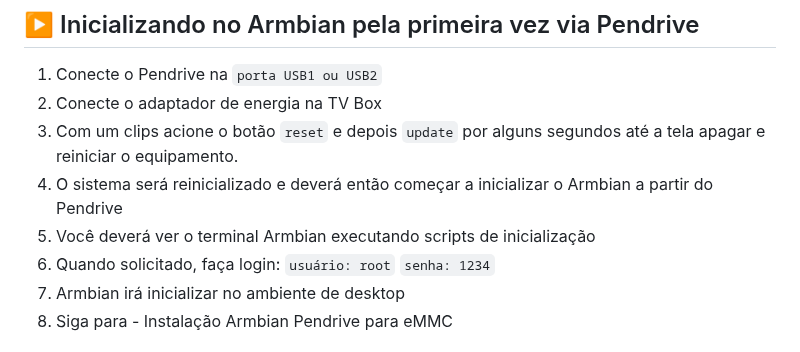
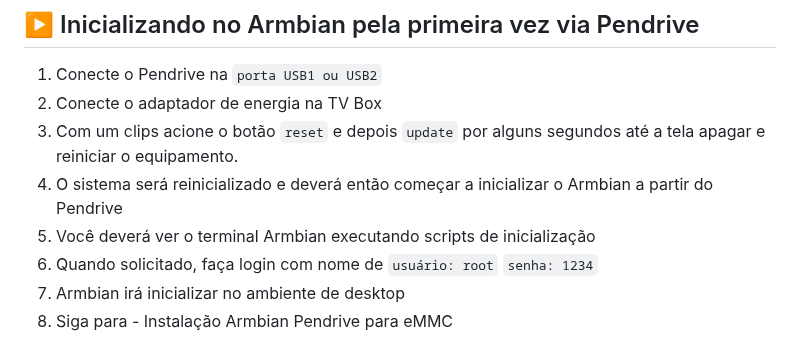
Before and after one commit to educabox/educabox, a Markdown page: boxes/btv11.md, the part around one of its changes. GitHub-like rendering.

```diff
--- a/boxes/btv11.md
+++ b/boxes/btv11.md
@@ -164,9 +164,7 @@ console=tty0 no_console_suspend consoleblank=0 fsck.fix=yes fsck.repair=yes net.
  3. Com um clips acione o botão `reset` e depois `update` por alguns segundos até a tela apagar e reiniciar o equipamento.
  4. O sistema será reinicializado e deverá então começar a inicializar o Armbian a partir do Pendrive
  5. Você deverá ver o terminal Armbian executando scripts de inicialização
- 6. Quando solicitado, faça login:
- `usuário: root`
- `senha: 1234`
+ 6. Quando solicitado, faça login com nome de `usuário: root` `senha: 1234`
  7. Armbian irá inicializar no ambiente de desktop
  8. Siga para - Instalação Armbian Pendrive para eMMC
 
```
Also changed, not shown: other parts of boxes/btv11.md (+1 -3 lines).
